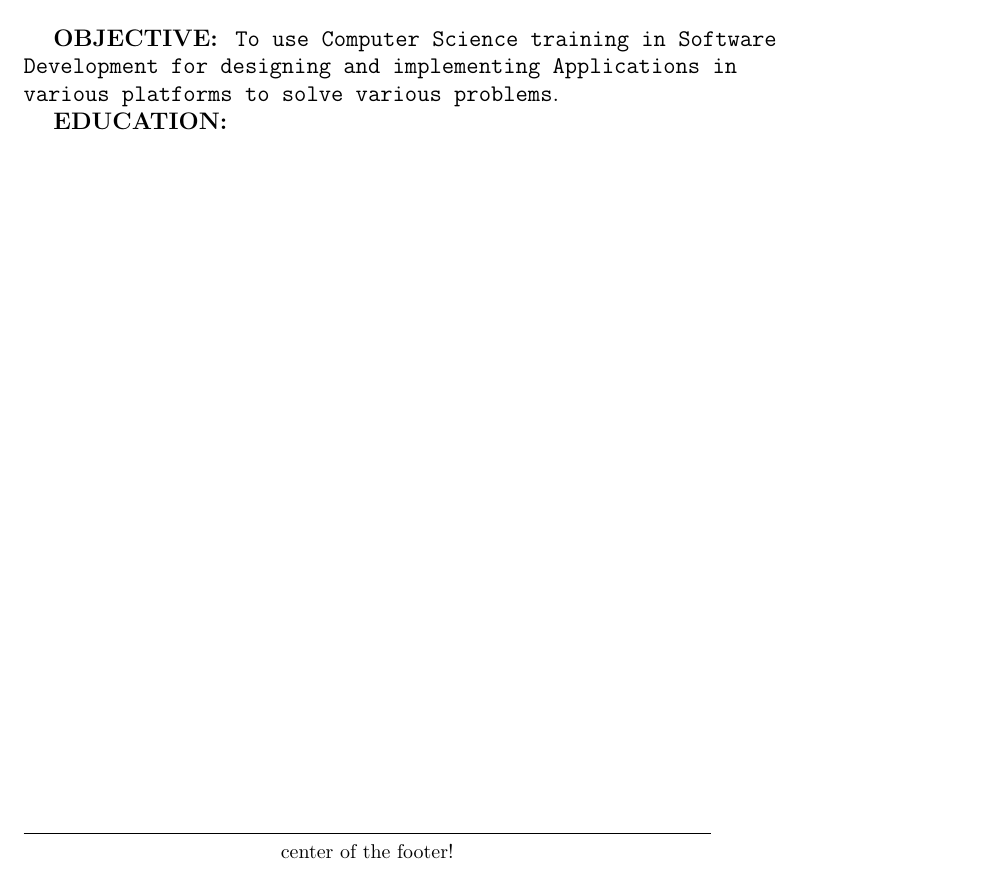
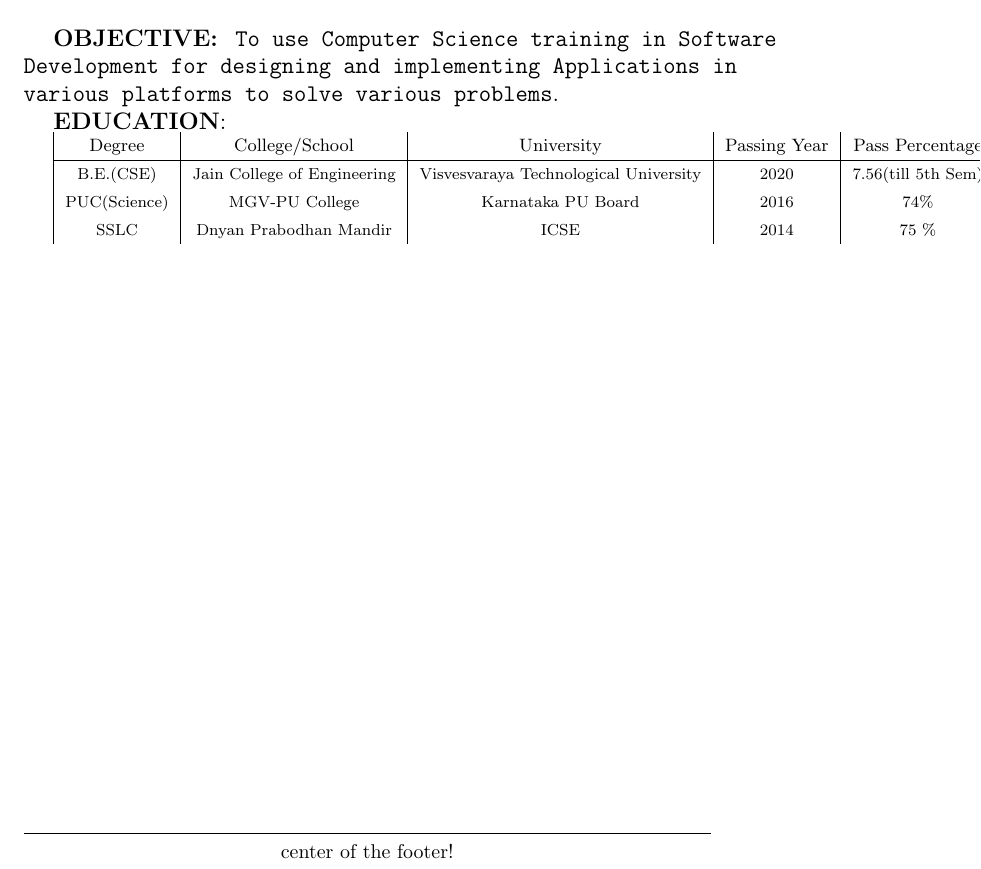
Before and after one commit to TusharPatil-98/Tushar_Resume, a LaTeX CV (resume.tex): part of the page, cut so that both start at the same text. Compiled offline with pdfLaTeX.

Commit message:
Educational Info

```diff
--- a/resume.tex
+++ b/resume.tex
@@ -50,6 +50,14 @@
 	\texttt{
 	To use Computer Science training in Software Development for designing and implementing Applications in various platforms to solve various problems}.
 
-	\large \textbf{EDUCATION:}
+	\large \textbf{EDUCATION}:
+
+	\begin{tabular}{|c|c|c|c|c|}
+	\small Degree & \small College/School & \small University & \small Passing Year & \small Pass Percentage \\
+		\hline
+		\footnotesize  B.E.(CSE)  & \footnotesize Jain College of Engineering & \footnotesize Visvesvaraya Technological University & \footnotesize 2020 & \footnotesize 7.56(till 5th Sem) \\
+		\footnotesize PUC(Science) & \footnotesize MGV-PU College & \footnotesize Karnataka PU Board & \footnotesize 2016 &\footnotesize 74\%  \\
+		\footnotesize SSLC & \footnotesize Dnyan Prabodhan Mandir & \footnotesize ICSE & \footnotesize 2014 & \footnotesize 75 \%  \\
+	\end{tabular}
 
 \end{document}
```
Also changed, not shown: resume.pdf, 2 other files.
